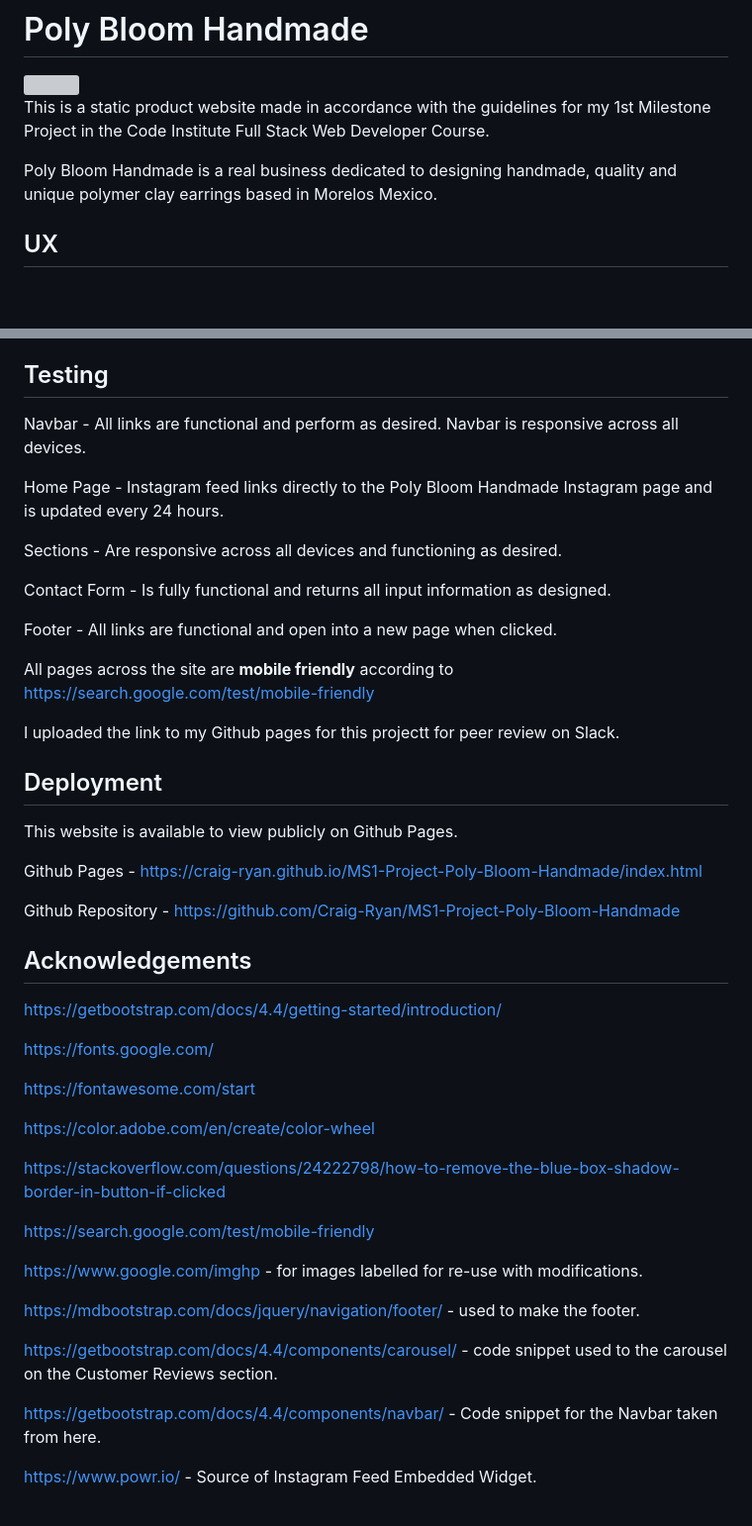
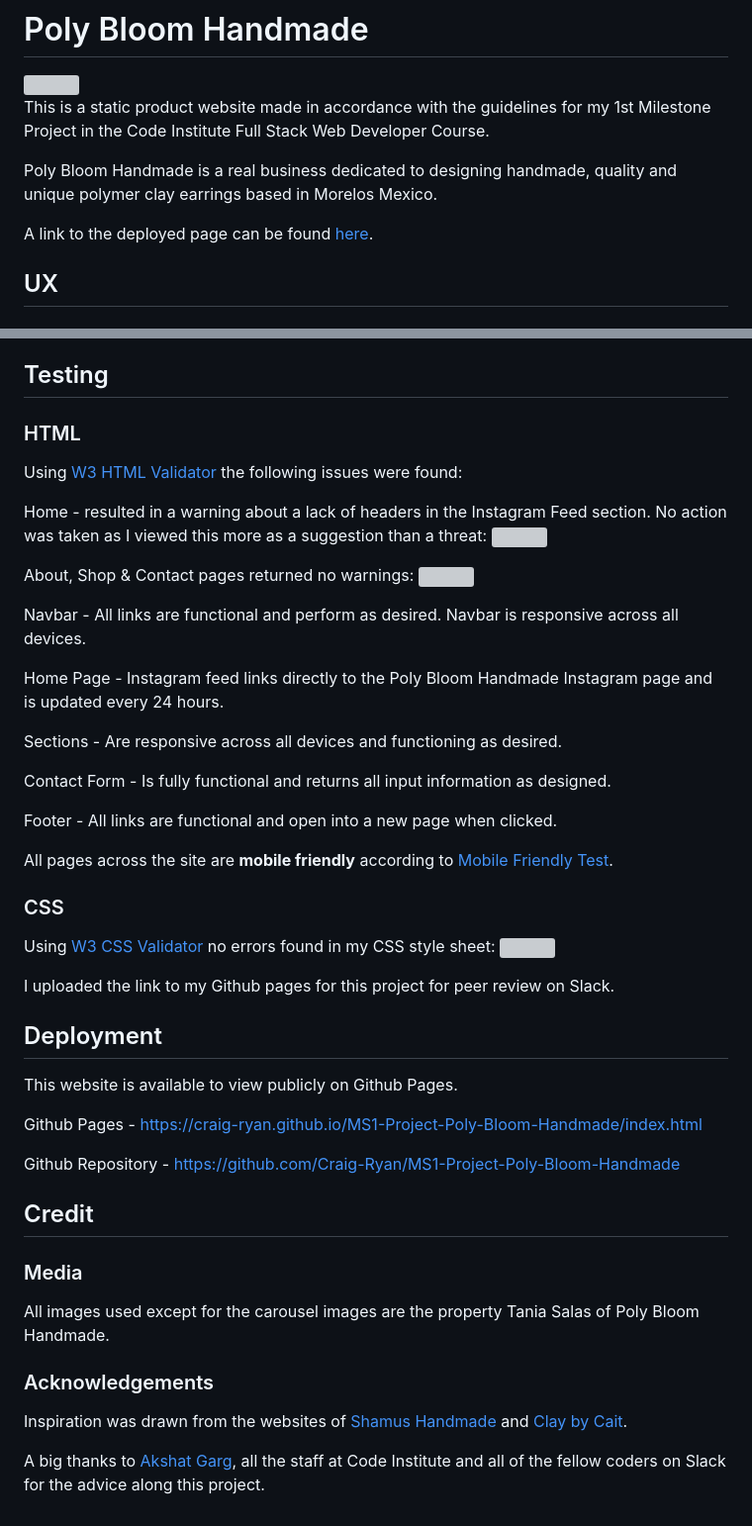
Before and after one commit to Code-Institute-Submissions/MS1-Project-Poly-Bloom-Handmade, a Markdown page: README.md, 2 parts joined by grey strips. Shown: that part at 99% size. GitHub-like rendering; blank space fills up the shorter version; grey boxes are pictures that could not be loaded.

```diff
--- a/README.md
+++ b/README.md
@@ -5,6 +5,8 @@
 This is a static product website made in accordance with the guidelines for my 1st Milestone Project in the Code Institute Full Stack Web Developer Course.<br>
 
 Poly Bloom Handmade is a real business dedicated to designing handmade, quality and unique polymer clay earrings based in Morelos Mexico.
+
+A link to the deployed page can be found <a href="https://craig-ryan.github.io/MS1-Project-Poly-Bloom-Handmade/index.html">here</a>.
 
 
 ## UX
@@ -135,6 +171,15 @@ Contact Page
 
 ## Testing
 
+### HTML
+
+Using <a href="https://validator.w3.org/nu/">W3 HTML Validator</a> the following issues were found:
+
+Home - resulted in a warning about a lack of headers in the Instagram Feed section. No action was taken as I viewed this more as a suggestion than a threat: <img src="./assets/testing/testindex.png" src="Html validator text">
+
+About, Shop & Contact pages returned no warnings:
+<img src="./assets/testing/testall.png" src="Html validator text">
+
 Navbar - All links are functional and perform as desired. Navbar is responsive across all devices.
 
 Home Page - Instagram feed links directly to the Poly Bloom Handmade Instagram page and is updated every 24 hours.
@@ -145,11 +190,14 @@ Contact Form - Is fully functional and returns all input information as designed
 
 Footer - All links are functional and open into a new page when clicked.
 
-All pages across the site are <strong>mobile friendly</strong> according to https://search.google.com/test/mobile-friendly
+All pages across the site are <strong>mobile friendly</strong> according to <a href="https://search.google.com/test/mobile-friendly">Mobile Friendly Test</a>.
 
+### CSS
 
+Using <a href="http://jigsaw.w3.org/css-validator/validator">W3 CSS Validator</a> no errors found in my CSS style sheet:
+<img src="./assets/testing/css.png" src="Html validator text">
 
-I uploaded the link to my Github pages for this projectt for peer review on Slack.
+I uploaded the link to my Github pages for this project for peer review on Slack.
 
 ## Deployment
 
@@ -159,27 +207,13 @@ Github Pages - https://craig-ryan.github.io/MS1-Project-Poly-Bloom-Handmade/inde
 
 Github Repository - https://github.com/Craig-Ryan/MS1-Project-Poly-Bloom-Handmade
 
-## Acknowledgements
+## Credit
 
+### Media
+All images used except for the carousel images are the property Tania Salas of Poly Bloom Handmade.
 
-https://getbootstrap.com/docs/4.4/getting-started/introduction/
+### Acknowledgements
 
-https://fonts.google.com/
+Inspiration was drawn from the websites of <a href="https://www.shamushandmade.com/">Shamus Handmade</a> and <a href="https://www.claybycait.com/collections">Clay by Cait</a>.
 
-https://fontawesome.com/start
-
-https://color.adobe.com/en/create/color-wheel
-
-https://stackoverflow.com/questions/24222798/how-to-remove-the-blue-box-shadow-border-in-button-if-clicked
-
-https://search.google.com/test/mobile-friendly
-
-https://www.google.com/imghp - for images labelled for re-use with modifications.
-
-https://mdbootstrap.com/docs/jquery/navigation/footer/ - used to make the footer.
-
-https://getbootstrap.com/docs/4.4/components/carousel/ - code snippet used to the carousel on the Customer Reviews section.
-
-https://getbootstrap.com/docs/4.4/components/navbar/ - Code snippet for the Navbar taken from here.
-
-https://www.powr.io/ - Source of Instagram Feed Embedded Widget.
+A big thanks to <a href="https://github.com/akshatnitd">Akshat Garg</a>, all the staff at Code Institute and all of the fellow coders on Slack for the advice along this project.
```
Also changed, not shown: other parts of README.md (+38 -4 lines), assets/testing/testing-files.md (deleted, +0 -18 lines), assets/testing/css.png (added).
